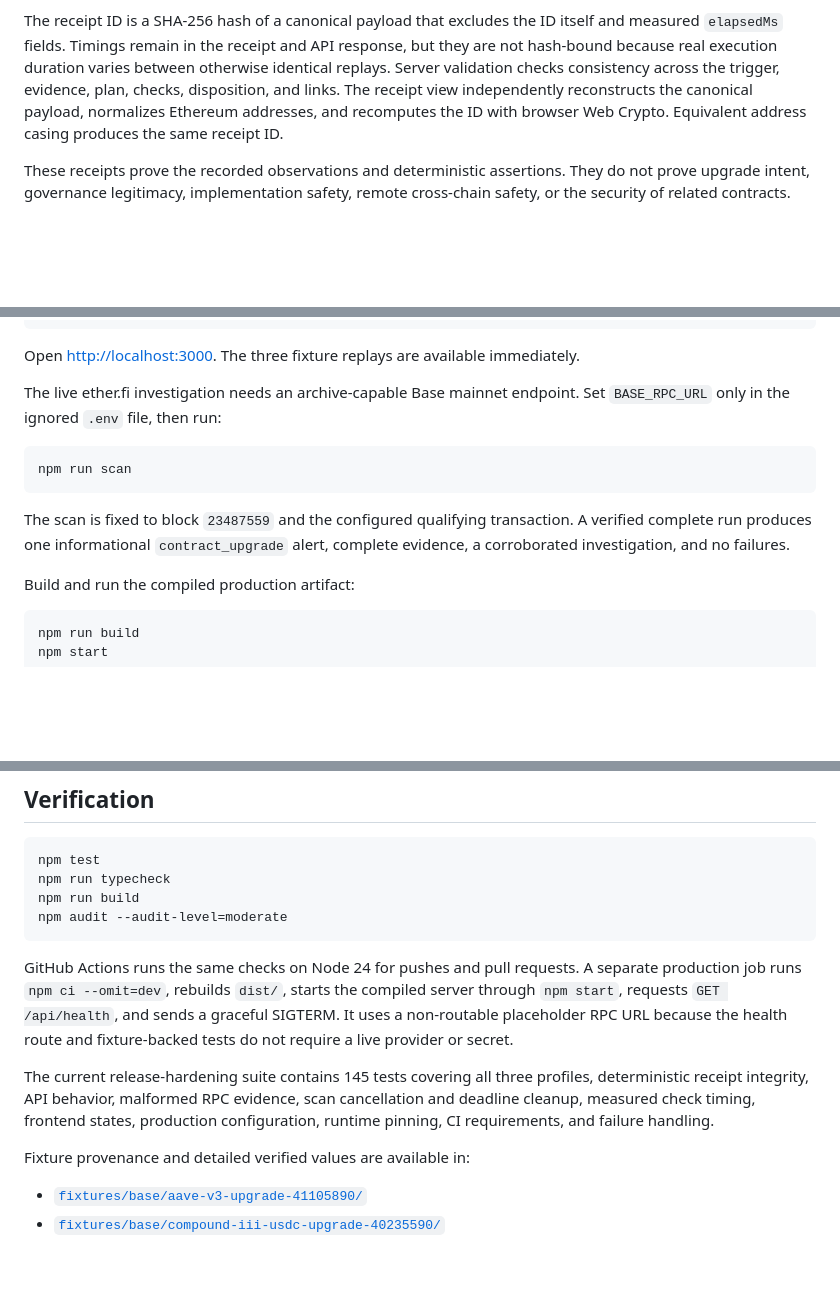
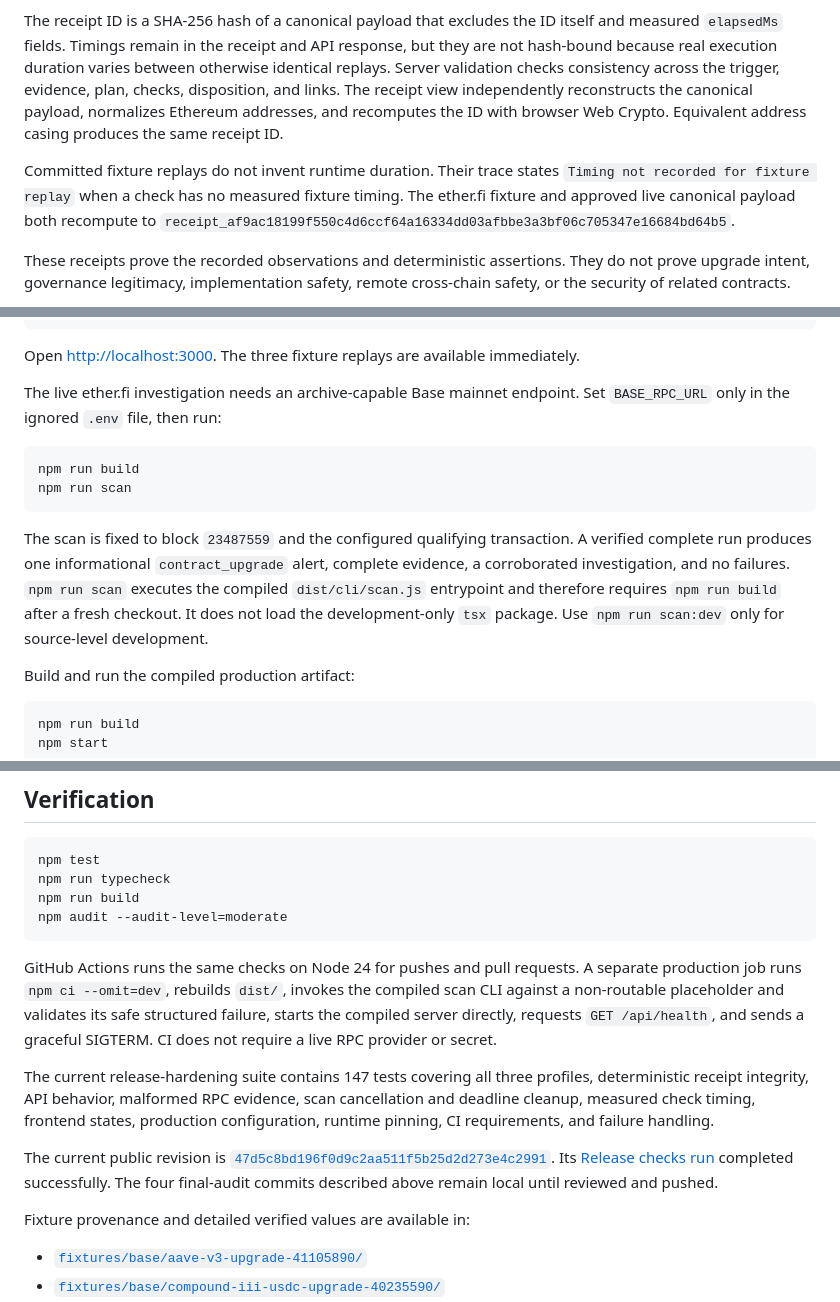
Before and after one commit to AjKadri/watchtower-agent, a Markdown page: README.md, 3 parts joined by grey strips. Drawn GitHub-style; blank space fills up the shorter version.

Commit message:
docs: refresh final release state

````diff
--- a/README.md
+++ b/README.md
@@ -93,6 +93,11 @@ reconstructs the canonical payload, normalizes Ethereum addresses, and
 recomputes the ID with browser Web Crypto. Equivalent address casing produces
 the same receipt ID.
 
+Committed fixture replays do not invent runtime duration. Their trace states
+`Timing not recorded for fixture replay` when a check has no measured fixture
+timing. The ether.fi fixture and approved live canonical payload both recompute
+to `receipt_af9ac18199f550c4d6ccf64a16334dd03afbbe3a3bf06c705347e16684bd64b5`.
+
 These receipts prove the recorded observations and deterministic assertions.
 They do not prove upgrade intent, governance legitimacy, implementation safety,
 remote cross-chain safety, or the security of related contracts.
@@ -166,12 +171,17 @@ The live ether.fi investigation needs an archive-capable Base mainnet endpoint.
 Set `BASE_RPC_URL` only in the ignored `.env` file, then run:
 
 ```sh
+npm run build
 npm run scan
 ```
 
 The scan is fixed to block `23487559` and the configured qualifying transaction.
 A verified complete run produces one informational `contract_upgrade` alert,
 complete evidence, a corroborated investigation, and no failures.
+`npm run scan` executes the compiled `dist/cli/scan.js` entrypoint and therefore
+requires `npm run build` after a fresh checkout. It does not load the
+development-only `tsx` package. Use `npm run scan:dev` only for source-level
+development.
 
 Build and run the compiled production artifact:
 
@@ -278,16 +288,23 @@ npm audit --audit-level=moderate
 ```
 
 GitHub Actions runs the same checks on Node 24 for pushes and pull requests. A
-separate production job runs `npm ci --omit=dev`, rebuilds `dist/`, starts the
-compiled server through `npm start`, requests `GET /api/health`, and sends a
-graceful SIGTERM. It uses a non-routable placeholder RPC URL because the health
-route and fixture-backed tests do not require a live provider or secret.
+separate production job runs `npm ci --omit=dev`, rebuilds `dist/`, invokes the
+compiled scan CLI against a non-routable placeholder and validates its safe
+structured failure, starts the compiled server directly, requests
+`GET /api/health`, and sends a graceful SIGTERM. CI does not require a live RPC
+provider or secret.
 
-The current release-hardening suite contains 145 tests covering all three
+The current release-hardening suite contains 147 tests covering all three
 profiles, deterministic receipt integrity, API behavior, malformed RPC evidence,
 scan cancellation and deadline cleanup, measured check timing, frontend states,
 production configuration, runtime pinning, CI requirements, and failure
 handling.
+
+The current public revision is
+[`47d5c8bd196f0d9c2aa511f5b25d2d273e4c2991`](https://github.com/AjKadri/watchtower-agent/commit/47d5c8bd196f0d9c2aa511f5b25d2d273e4c2991).
+Its [Release checks run](https://github.com/AjKadri/watchtower-agent/actions/runs/33047526500)
+completed successfully. The four final-audit commits described above remain
+local until reviewed and pushed.
 
 Fixture provenance and detailed verified values are available in:
 
````
